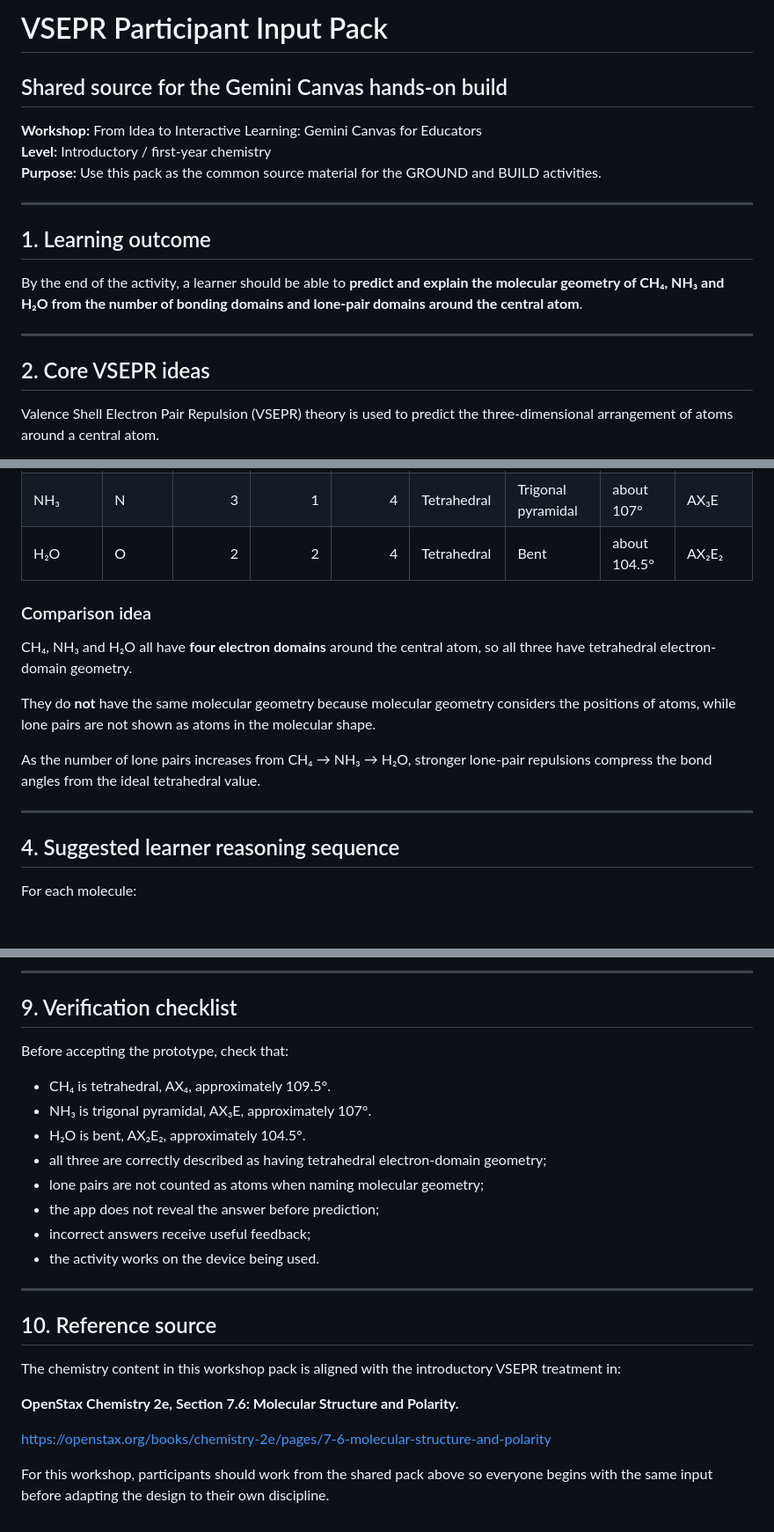
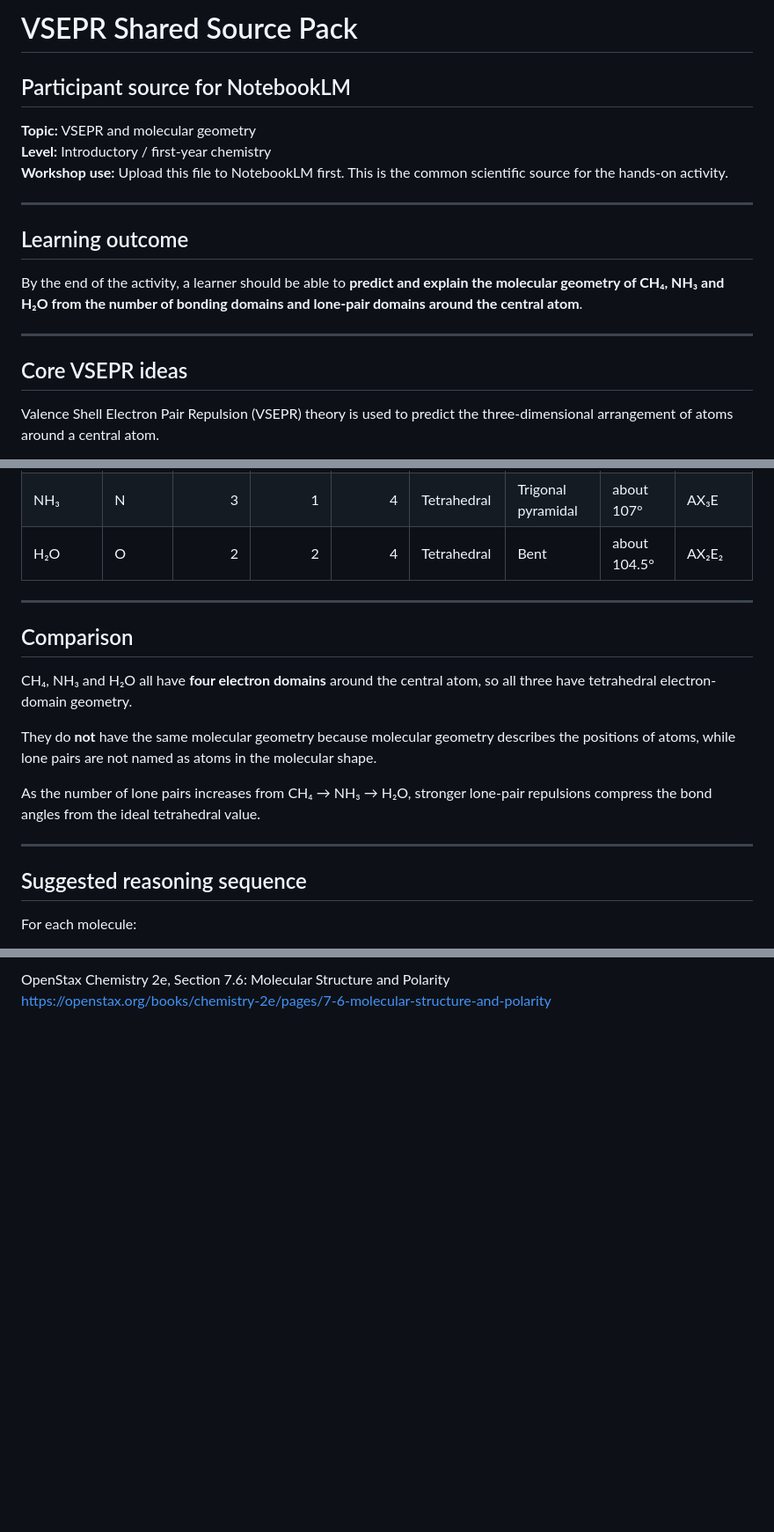
Before and after one commit to DrEnoun/geminicanvas, a Markdown page: assets/vsepr-participant-input-pack.md, 3 parts joined by grey strips. Shown at 88% size. Drawn GitHub-style; blank space fills up the shorter version.

```diff
--- a/assets/vsepr-participant-input-pack.md
+++ b/assets/vsepr-participant-input-pack.md
@@ -1,19 +1,19 @@
-# VSEPR Participant Input Pack
-## Shared source for the Gemini Canvas hands-on build
+# VSEPR Shared Source Pack
+## Participant source for NotebookLM
 
-**Workshop:** From Idea to Interactive Learning: Gemini Canvas for Educators
+**Topic:** VSEPR and molecular geometry
 **Level:** Introductory / first-year chemistry
-**Purpose:** Use this pack as the common source material for the GROUND and BUILD activities.
+**Workshop use:** Upload this file to NotebookLM first. This is the common scientific source for the hands-on activity.
 
 ---
 
-## 1. Learning outcome
+## Learning outcome
 
 By the end of the activity, a learner should be able to **predict and explain the molecular geometry of CH₄, NH₃ and H₂O from the number of bonding domains and lone-pair domains around the central atom**.
 
 ---
 
-## 2. Core VSEPR ideas
+## Core VSEPR ideas
 
 Valence Shell Electron Pair Repulsion (VSEPR) theory is used to predict the three-dimensional arrangement of atoms around a central atom.
 
@@ -40,17 +40,19 @@ This is why bond angles can become smaller as lone pairs are introduced.
 | NH₃ | N | 3 | 1 | 4 | Tetrahedral | Trigonal pyramidal | about 107° | AX₃E |
 | H₂O | O | 2 | 2 | 4 | Tetrahedral | Bent | about 104.5° | AX₂E₂ |
 
-### Comparison idea
+---
+
+## Comparison
 
 CH₄, NH₃ and H₂O all have **four electron domains** around the central atom, so all three have tetrahedral electron-domain geometry.
 
-They do **not** have the same molecular geometry because molecular geometry considers the positions of atoms, while lone pairs are not shown as atoms in the molecular shape.
+They do **not** have the same molecular geometry because molecular geometry describes the positions of atoms, while lone pairs are not named as atoms in the molecular shape.
 
 As the number of lone pairs increases from CH₄ → NH₃ → H₂O, stronger lone-pair repulsions compress the bond angles from the ideal tetrahedral value.
 
 ---
 
-## 4. Suggested learner reasoning sequence
+## Suggested reasoning sequence
 
 For each molecule:
 
@@ -132,26 +107,2 @@ Keep the interface student-friendly and suitable for a short formative learning
----
-
-## 9. Verification checklist
-
-Before accepting the prototype, check that:
-
-- CH₄ is tetrahedral, AX₄, approximately 109.5°.
-- NH₃ is trigonal pyramidal, AX₃E, approximately 107°.
-- H₂O is bent, AX₂E₂, approximately 104.5°.
-- all three are correctly described as having tetrahedral electron-domain geometry;
-- lone pairs are not counted as atoms when naming molecular geometry;
-- the app does not reveal the answer before prediction;
-- incorrect answers receive useful feedback;
-- the activity works on the device being used.
-
----
-
-## 10. Reference source
-
-The chemistry content in this workshop pack is aligned with the introductory VSEPR treatment in:
-
-**OpenStax Chemistry 2e, Section 7.6: Molecular Structure and Polarity.**
-
+OpenStax Chemistry 2e, Section 7.6: Molecular Structure and Polarity
 https://openstax.org/books/chemistry-2e/pages/7-6-molecular-structure-and-polarity
-
-For this workshop, participants should work from the shared pack above so everyone begins with the same input before adapting the design to their own discipline.
```
Also changed, not shown: other parts of assets/vsepr-participant-input-pack.md (+21 -48 lines).
